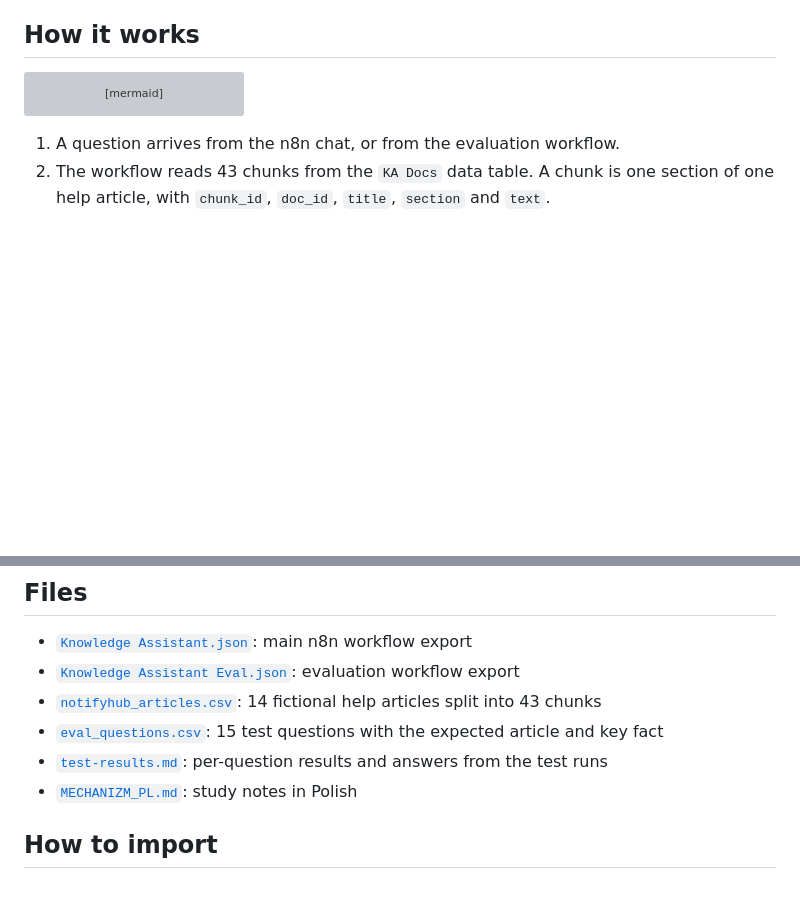
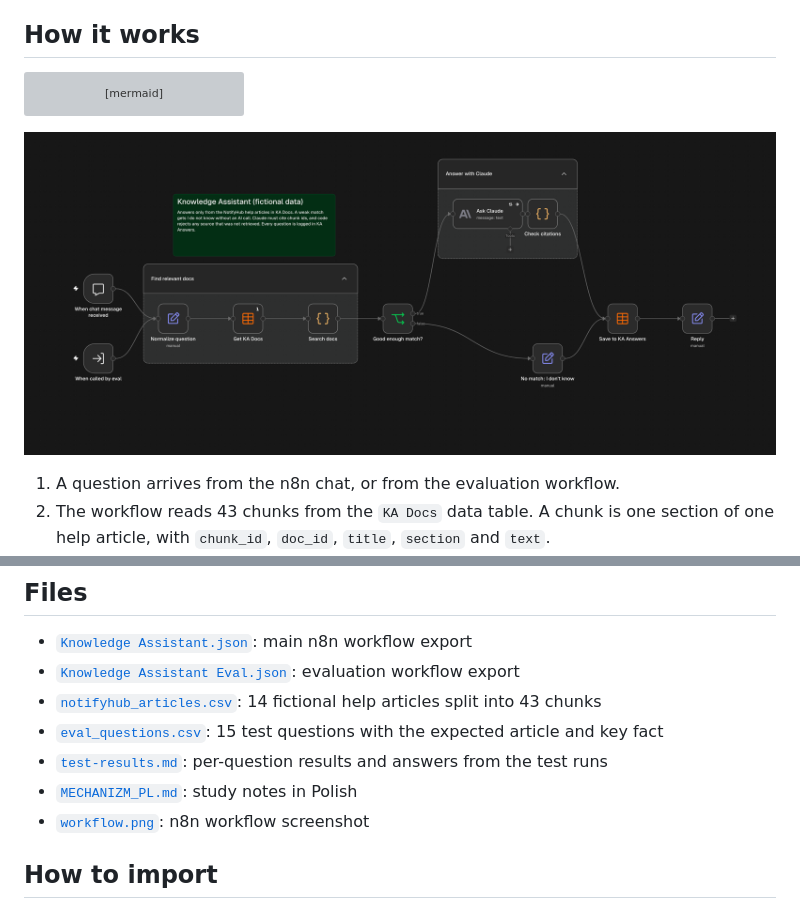
Before and after one commit to kubabiros595-png/knowledge-assistant, a Markdown page: README.md, 2 parts joined by grey strips. Rendered like a GitHub page; pictures changed too: workflow.png (added); blank space fills up the shorter version; grey boxes are pictures that could not be loaded.

Commit message:
Add n8n workflow screenshot to README
Co-Authored-By: Claude Opus 5.5 <noreply@anthropic.com>
Claude-Session: https://claude.ai/code/session_01EWEF6ZKG7AYPH9RydC3B5o

````diff
--- a/README.md
+++ b/README.md
@@ -24,6 +24,8 @@ flowchart LR
     I2 --> L
     R --> L
 ```
+
+![n8n workflow: find relevant docs, threshold, answer with Claude, citation check, log](workflow.png)
 
 1. A question arrives from the n8n chat, or from the evaluation workflow.
 2. The workflow reads 43 chunks from the `KA Docs` data table. A chunk is one section of one help article, with `chunk_id`, `doc_id`, `title`, `section` and `text`.
@@ -106,6 +108,7 @@ I built this project with AI assistance. I defined what a trustworthy answer mea
 - [`eval_questions.csv`](eval_questions.csv): 15 test questions with the expected article and key fact
 - [`test-results.md`](test-results.md): per-question results and answers from the test runs
 - [`MECHANIZM_PL.md`](MECHANIZM_PL.md): study notes in Polish
+- [`workflow.png`](workflow.png): n8n workflow screenshot
 
 ## How to import
 
````
